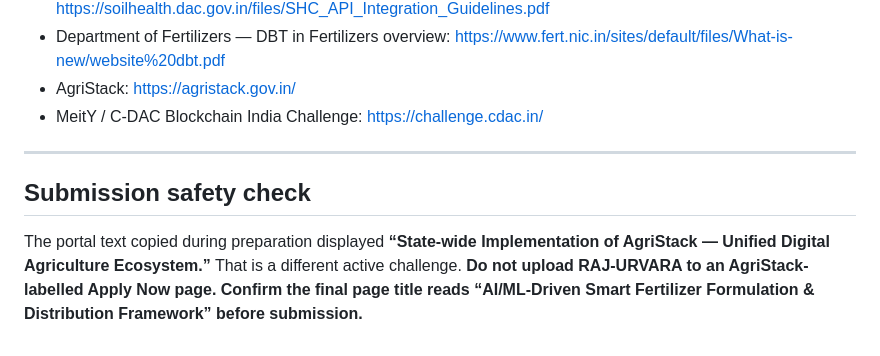
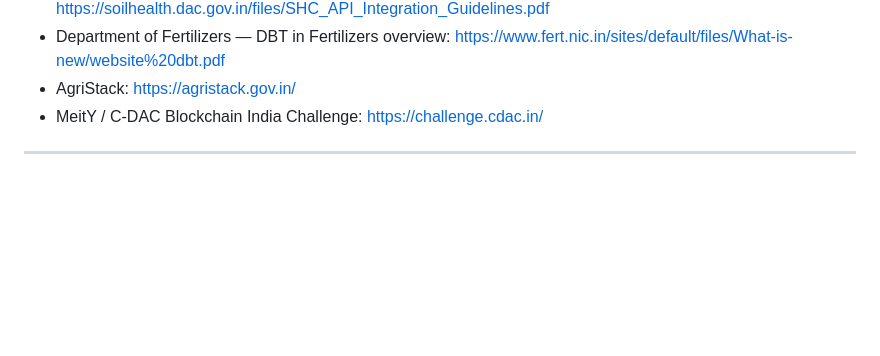
Before and after one commit to Sauravssoni/RIC-Smart-Fertilizer, a Markdown page: README.md, the part around the change. GitHub-like rendering; blank space fills up the shorter version.

Commit message:
Remove submission safety check section
Removed submission safety check instructions from README.

```diff
--- a/README.md
+++ b/README.md
@@ -358,7 +358,3 @@ Current committed proof suite is designed to test nutrient safety, forecast orde
 - MeitY / C-DAC Blockchain India Challenge: https://challenge.cdac.in/
 
 ---
-
-## Submission safety check
-
-The portal text copied during preparation displayed **“State-wide Implementation of AgriStack — Unified Digital Agriculture Ecosystem.”** That is a different active challenge. **Do not upload RAJ-URVARA to an AgriStack-labelled Apply Now page. Confirm the final page title reads “AI/ML-Driven Smart Fertilizer Formulation & Distribution Framework” before submission.**
```
